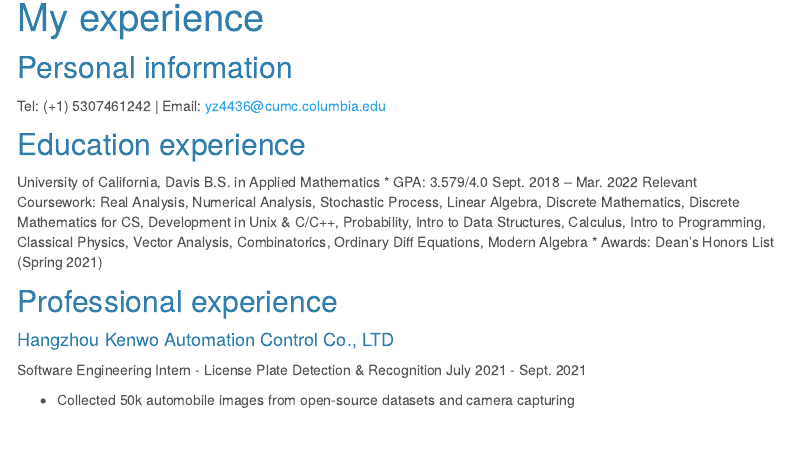
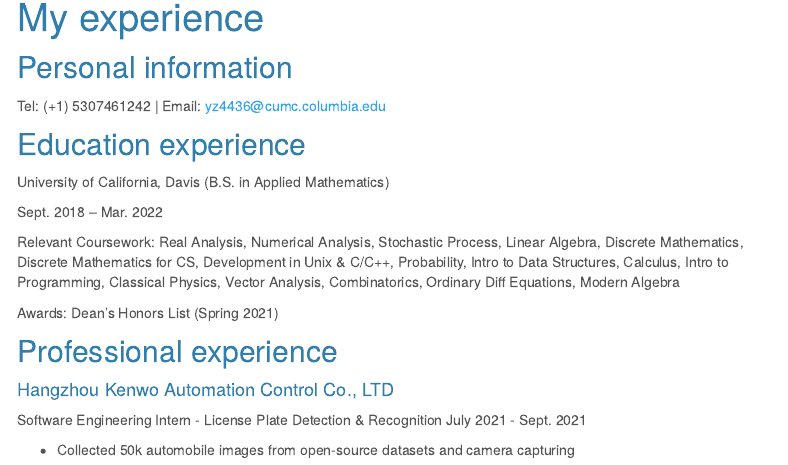
Before and after one commit to yz4436/p8105_hw4_yz4436.github.io, an R Markdown document (about.Rmd): the page in a window 1100 px wide, from 90 px down. The pictures show the output file about.html that the author committed with the source, opened offline; library style sheets and scripts come from the installed R packages; menus at the side of the page are left out.

Commit message:
I change the format of experience page a little

```diff
--- a/about.Rmd
+++ b/about.Rmd
@@ -13,13 +13,14 @@
 
 ## Education experience
 
-University of California, Davis
-B.S. in Applied Mathematics
-* GPA: 3.579/4.0
+University of California, Davis (B.S. in Applied Mathematics)
+
 Sept. 2018 – Mar. 2022
+
 Relevant Coursework: Real Analysis, Numerical Analysis, Stochastic Process, Linear Algebra, Discrete Mathematics, Discrete Mathematics for CS, Development in Unix & C/C++, Probability, Intro to Data Structures, Calculus, Intro to Programming, Classical Physics, Vector Analysis, Combinatorics, Ordinary Diff Equations,
 Modern Algebra
-* Awards: Dean’s Honors List (Spring 2021)
+
+Awards: Dean’s Honors List (Spring 2021)
 
 ## Professional experience
 
```
Also changed, not shown: about.html.
